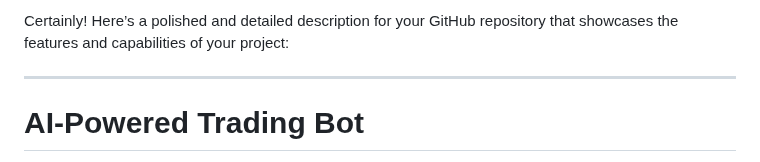
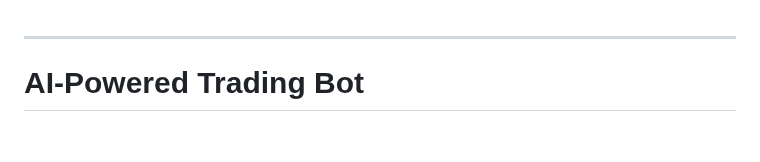
Before and after one commit to EpicSanDev/EVIL2ROOT_AI, a Markdown page: README.md, the part around the change. GitHub-like rendering; blank space fills up the shorter version.

```diff
--- a/README.md
+++ b/README.md
@@ -1,5 +1,3 @@
-Certainly! Here’s a polished and detailed description for your GitHub repository that showcases the features and capabilities of your project:
-
 ---
 
 # **AI-Powered Trading Bot**
```
